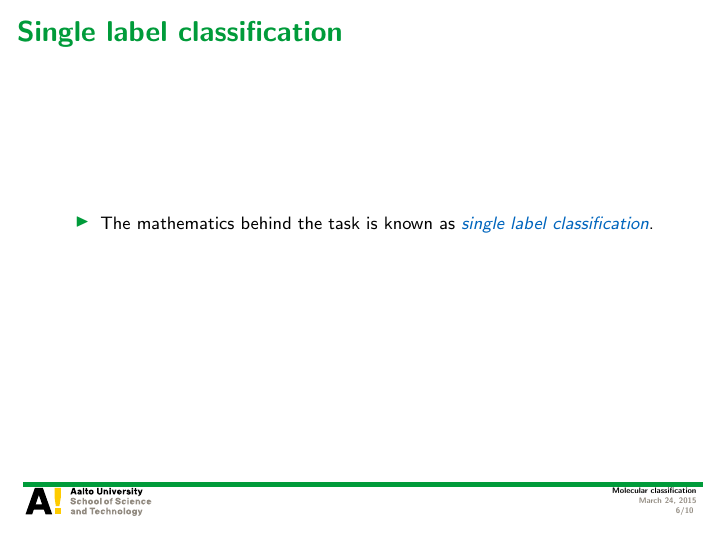
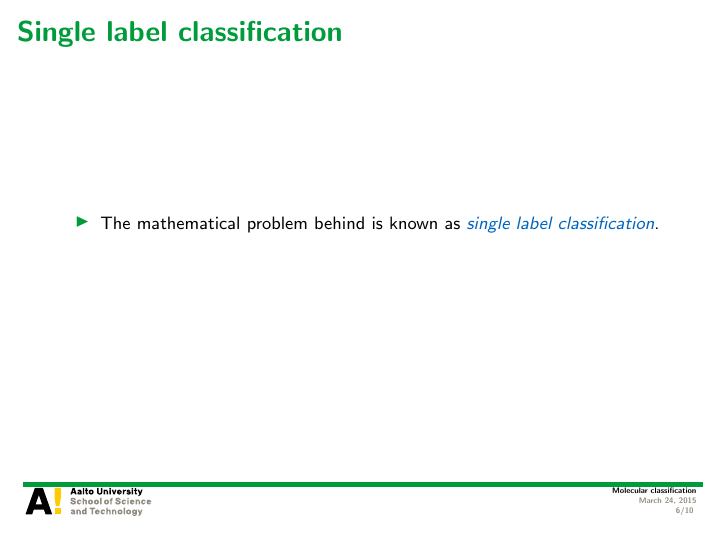
Before and after one commit to hongyusu/Posters_and_Presentations, LaTeX slides (Presentations/defence_presentation/example.tex): page 6 of 10. Compiled offline with pdfLaTeX.

Commit message:
auto upload

```diff
--- a/Presentations/defence_presentation/example.tex
+++ b/Presentations/defence_presentation/example.tex
@@ -90,7 +90,7 @@
 
 \begin{frame}{Single label classification}
 	\begin{itemize}
-		\item The mathematics behind the task is known as \textit{\color{aaltoblue} single label classification}.
+		\item The mathematical problem behind is known as \textit{\color{aaltoblue} single label classification}.
 	\end{itemize}
 \end{frame}
 
```
Also changed, not shown: 1 other file.
